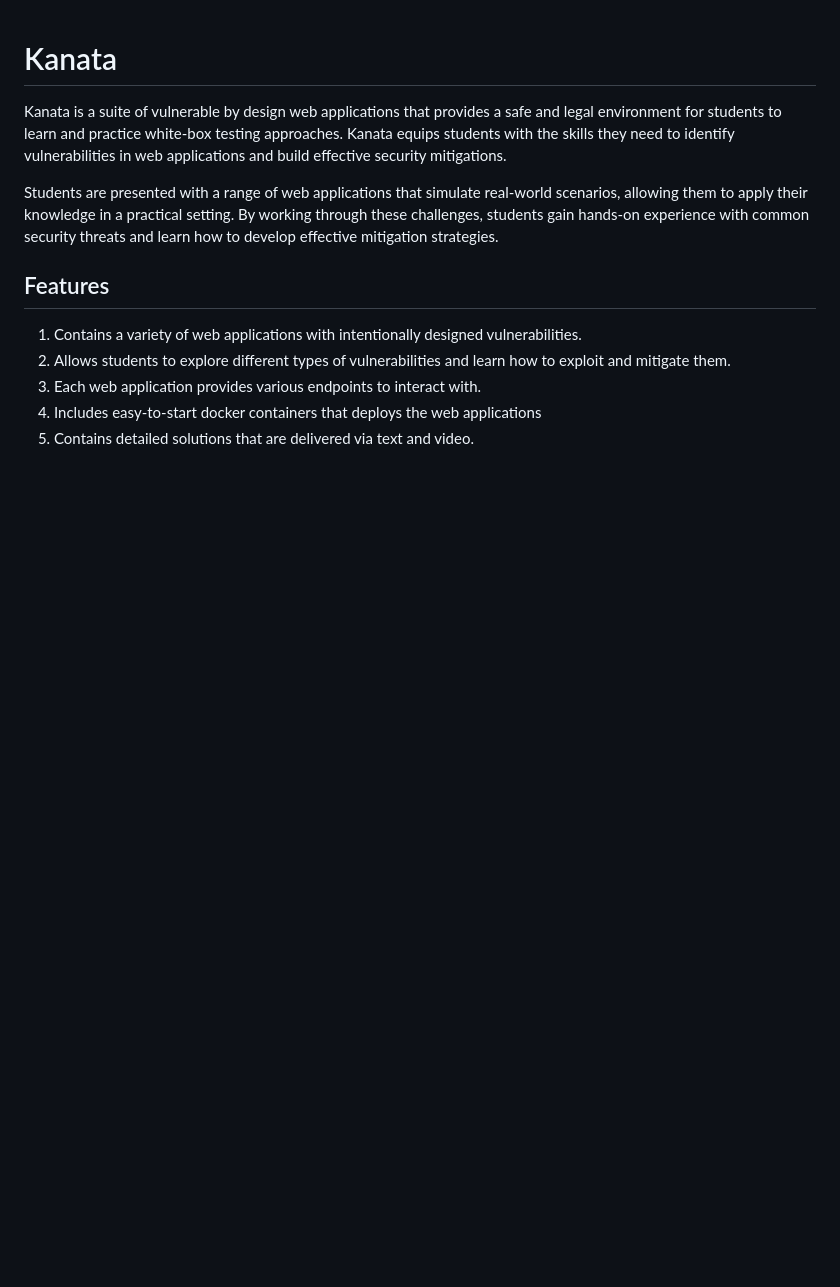
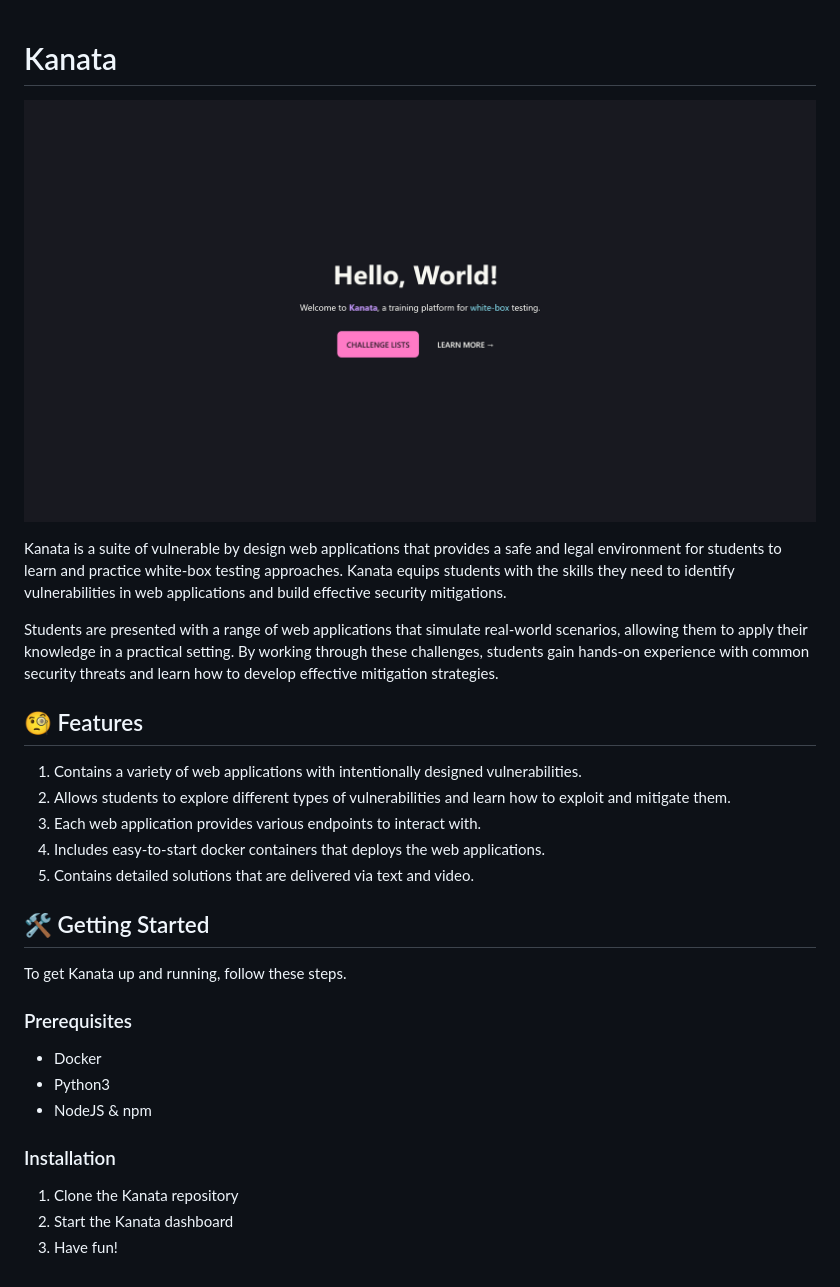
Before and after one commit to giangm/Kanata, a Markdown page: README.md, the part around the change. Drawn GitHub-style; pictures changed too: landing.png (added); blank space fills up the shorter version.

```diff
--- a/README.md
+++ b/README.md
@@ -1,13 +1,28 @@
 # Kanata
+
+![](landing.png)
 
 Kanata is a suite of vulnerable by design web applications that provides a safe and legal environment for students to learn and practice white-box testing approaches. Kanata equips students with the skills they need to identify vulnerabilities in web applications and build effective security mitigations.
 
 Students are presented with a range of web applications that simulate real-world scenarios, allowing them to apply their knowledge in a practical setting. By working through these challenges, students gain hands-on experience with common security threats and learn how to develop effective mitigation strategies.
 
-## Features
+## 🧐 Features
 
 1. Contains a variety of web applications with intentionally designed vulnerabilities.
 2. Allows students to explore different types of vulnerabilities and learn how to exploit and mitigate them.
 3. Each web application provides various endpoints to interact with.
-4. Includes easy-to-start docker containers that deploys the web applications
+4. Includes easy-to-start docker containers that deploys the web applications.
 5. Contains detailed solutions that are delivered via text and video.
+
+## 🛠️ Getting Started
+To get Kanata up and running, follow these steps.
+
+### Prerequisites
+- Docker
+- Python3
+- NodeJS & npm
+
+### Installation
+1. Clone the Kanata repository
+2. Start the Kanata dashboard
+3. Have fun!
```
Also changed, not shown: 1 other file.
